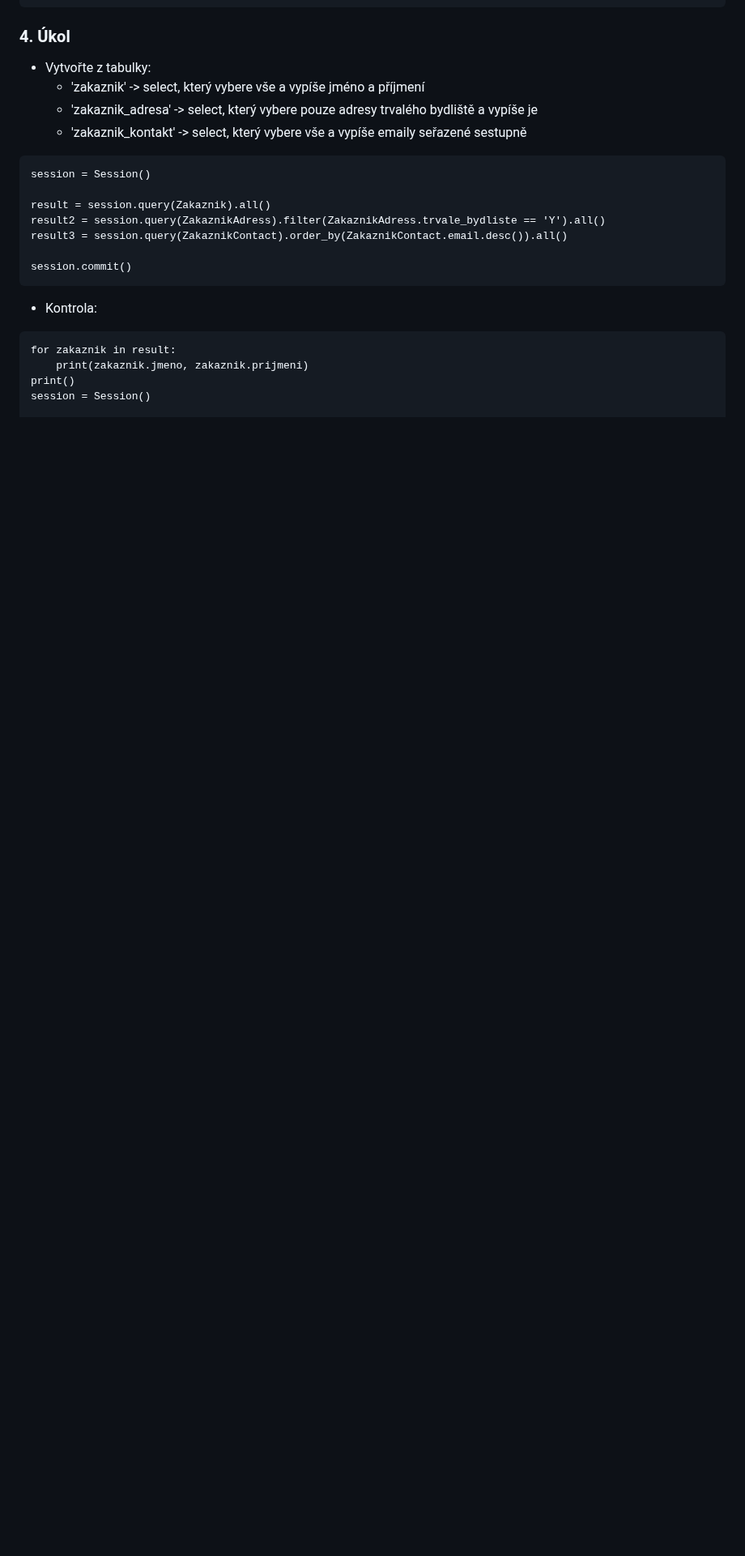
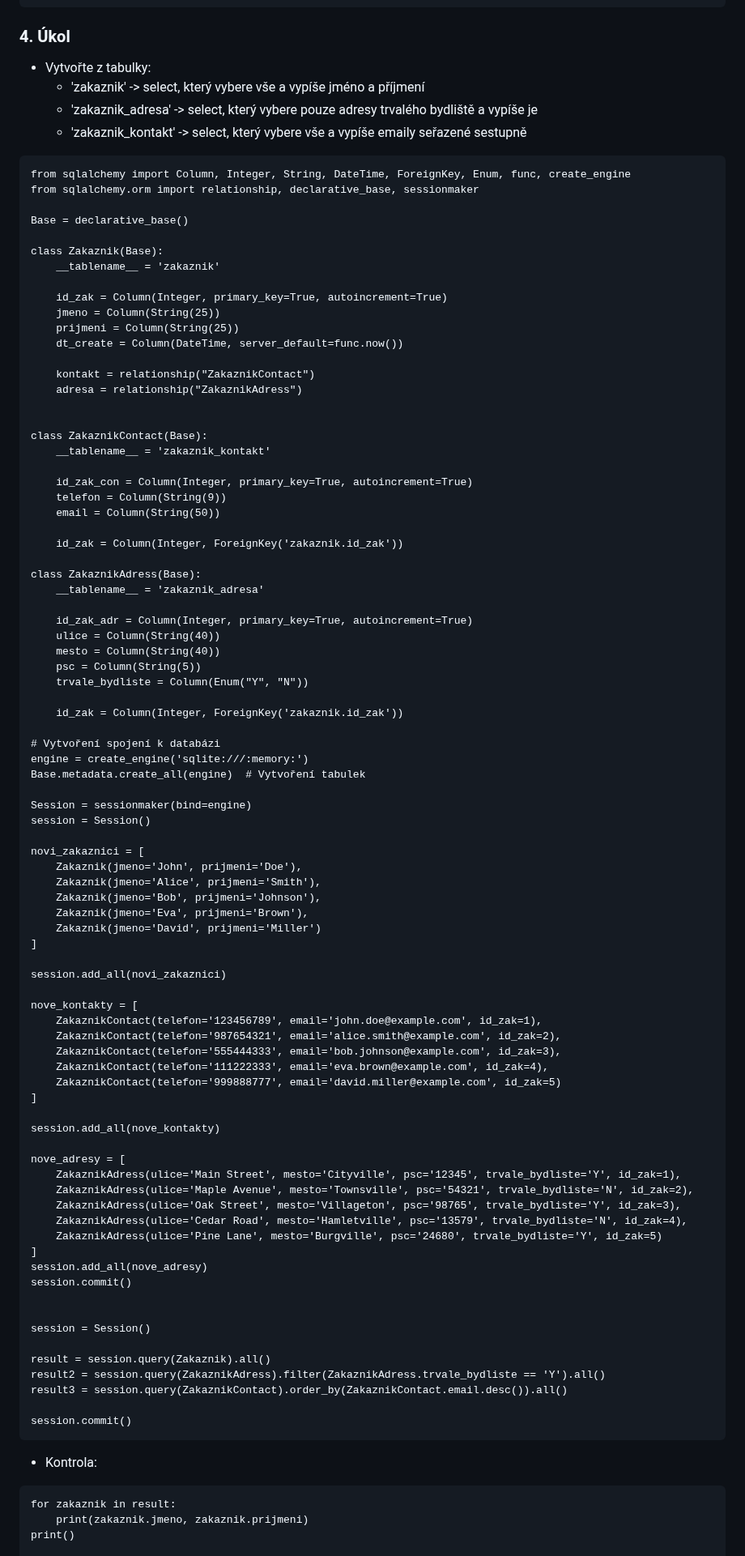
Before and after one commit to Hamzic12/SQL-Alchemy, a Markdown page: README.md, the part around one of its changes. Shown at 81% size. GitHub-like rendering; blank space fills up the shorter version.

`````diff
--- a/README.md
+++ b/README.md
@@ -436,6 +436,81 @@ for row in result:
   	- 'zakaznik_adresa' -> select, který vybere pouze adresy trvalého bydliště a vypíše je
   	- 'zakaznik_kontakt' -> select, který vybere vše a vypíše emaily seřazené sestupně
 ````
+from sqlalchemy import Column, Integer, String, DateTime, ForeignKey, Enum, func, create_engine
+from sqlalchemy.orm import relationship, declarative_base, sessionmaker
+
+Base = declarative_base()
+
+class Zakaznik(Base):
+    __tablename__ = 'zakaznik'
+
+    id_zak = Column(Integer, primary_key=True, autoincrement=True)
+    jmeno = Column(String(25))
+    prijmeni = Column(String(25))
+    dt_create = Column(DateTime, server_default=func.now())
+
+    kontakt = relationship("ZakaznikContact")
+    adresa = relationship("ZakaznikAdress")
+
+
+class ZakaznikContact(Base):
+    __tablename__ = 'zakaznik_kontakt'
+
+    id_zak_con = Column(Integer, primary_key=True, autoincrement=True)
+    telefon = Column(String(9))
+    email = Column(String(50))
+
+    id_zak = Column(Integer, ForeignKey('zakaznik.id_zak'))
+
+class ZakaznikAdress(Base):
+    __tablename__ = 'zakaznik_adresa'
+
+    id_zak_adr = Column(Integer, primary_key=True, autoincrement=True)
+    ulice = Column(String(40))
+    mesto = Column(String(40))
+    psc = Column(String(5))
+    trvale_bydliste = Column(Enum("Y", "N"))
+
+    id_zak = Column(Integer, ForeignKey('zakaznik.id_zak'))
+
+# Vytvoření spojení k databázi
+engine = create_engine('sqlite:///:memory:')
+Base.metadata.create_all(engine)  # Vytvoření tabulek
+
+Session = sessionmaker(bind=engine)
+session = Session()
+
+novi_zakaznici = [
+    Zakaznik(jmeno='John', prijmeni='Doe'),
+    Zakaznik(jmeno='Alice', prijmeni='Smith'),
+    Zakaznik(jmeno='Bob', prijmeni='Johnson'),
+    Zakaznik(jmeno='Eva', prijmeni='Brown'),
+    Zakaznik(jmeno='David', prijmeni='Miller')
+]
+
+session.add_all(novi_zakaznici)
+
+nove_kontakty = [
+    ZakaznikContact(telefon='123456789', email='john.doe@example.com', id_zak=1),
+    ZakaznikContact(telefon='987654321', email='alice.smith@example.com', id_zak=2),
+    ZakaznikContact(telefon='555444333', email='bob.johnson@example.com', id_zak=3),
+    ZakaznikContact(telefon='111222333', email='eva.brown@example.com', id_zak=4),
+    ZakaznikContact(telefon='999888777', email='david.miller@example.com', id_zak=5)
+]
+
+session.add_all(nove_kontakty)
+
+nove_adresy = [
+    ZakaznikAdress(ulice='Main Street', mesto='Cityville', psc='12345', trvale_bydliste='Y', id_zak=1),
+    ZakaznikAdress(ulice='Maple Avenue', mesto='Townsville', psc='54321', trvale_bydliste='N', id_zak=2),
+    ZakaznikAdress(ulice='Oak Street', mesto='Villageton', psc='98765', trvale_bydliste='Y', id_zak=3),
+    ZakaznikAdress(ulice='Cedar Road', mesto='Hamletville', psc='13579', trvale_bydliste='N', id_zak=4),
+    ZakaznikAdress(ulice='Pine Lane', mesto='Burgville', psc='24680', trvale_bydliste='Y', id_zak=5)
+]
+session.add_all(nove_adresy)
+session.commit()
+
+
 session = Session()
 
 result = session.query(Zakaznik).all()
@@ -449,7 +524,6 @@ session.commit()
 for zakaznik in result:
     print(zakaznik.jmeno, zakaznik.prijmeni)
 print()
-session = Session()
 
 for zakaznik in result2:
     print(zakaznik.mesto, zakaznik.psc)
`````
Also changed, not shown: other parts of README.md (+102 -4 lines).
